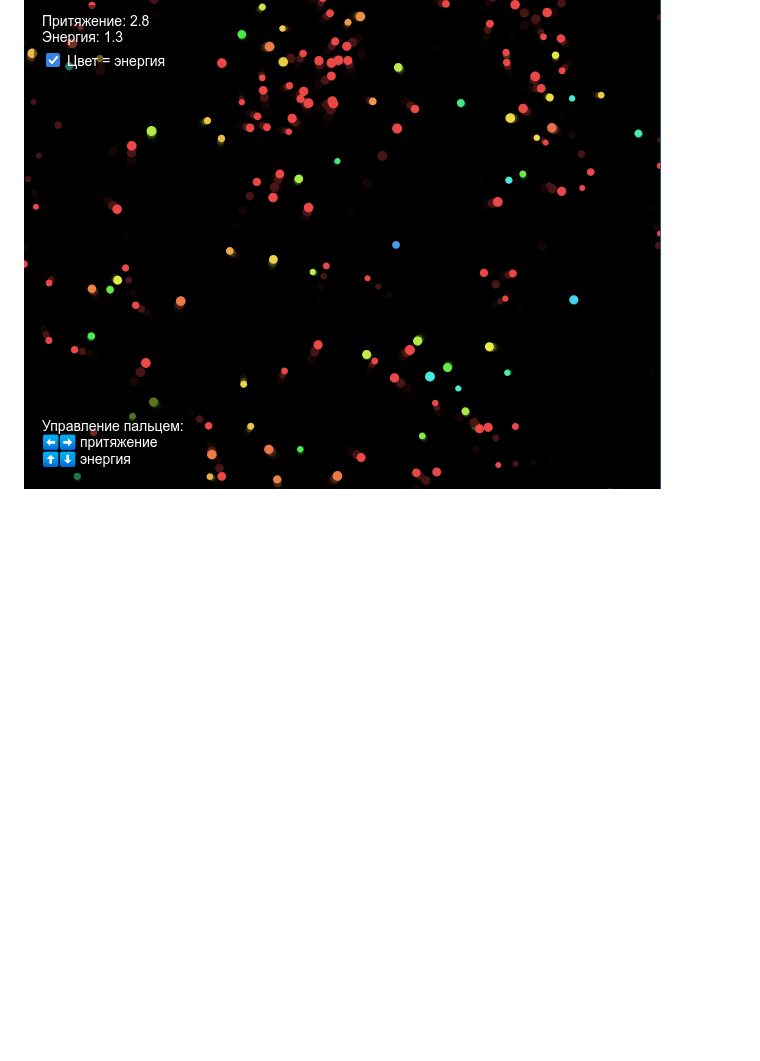
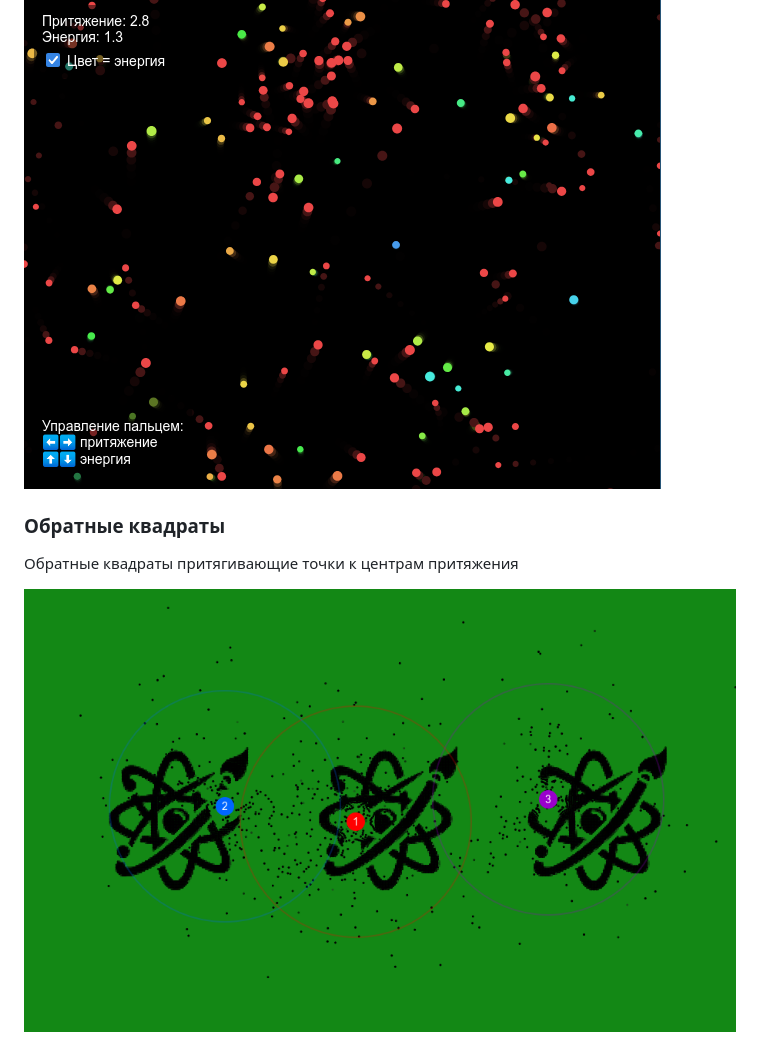
Before and after one commit to shrimpsizemoose/one-shots, a Markdown page: README.md, the part around the change. GitHub-like rendering; pictures changed too: screenshots/reverse-squares.png (added); blank space fills up the shorter version.

Commit message:
add index.html and reverse-squares sim

```diff
--- a/README.md
+++ b/README.md
@@ -170,3 +170,9 @@ Anyway, можно посмотреть на одно, можно на сраз
 Частицы, взаимодействующие по принципу "френдзоны" и отталкиваются когда они слишком близко, но притягиваются когда они не слишком далеко. Можно двигать пальцем чтобы поменять силу и энергию в системе.
 
 ![vdw-particles screenshot](./screenshots/vdw-particles.png)
+
+### Обратные квадраты
+
+Обратные квадраты притягивающие точки к центрам притяжения
+
+![reverse-squares screenshot](./screenshots/reverse-squares.png)
```
Also changed, not shown: 2 other files.
